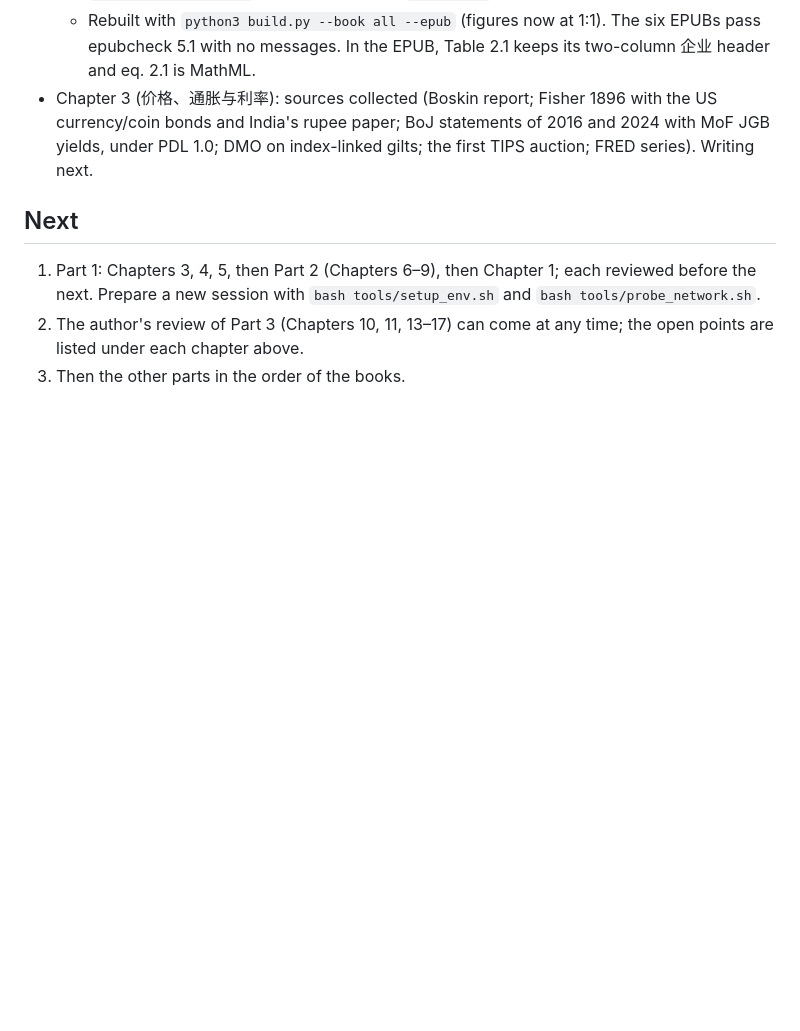
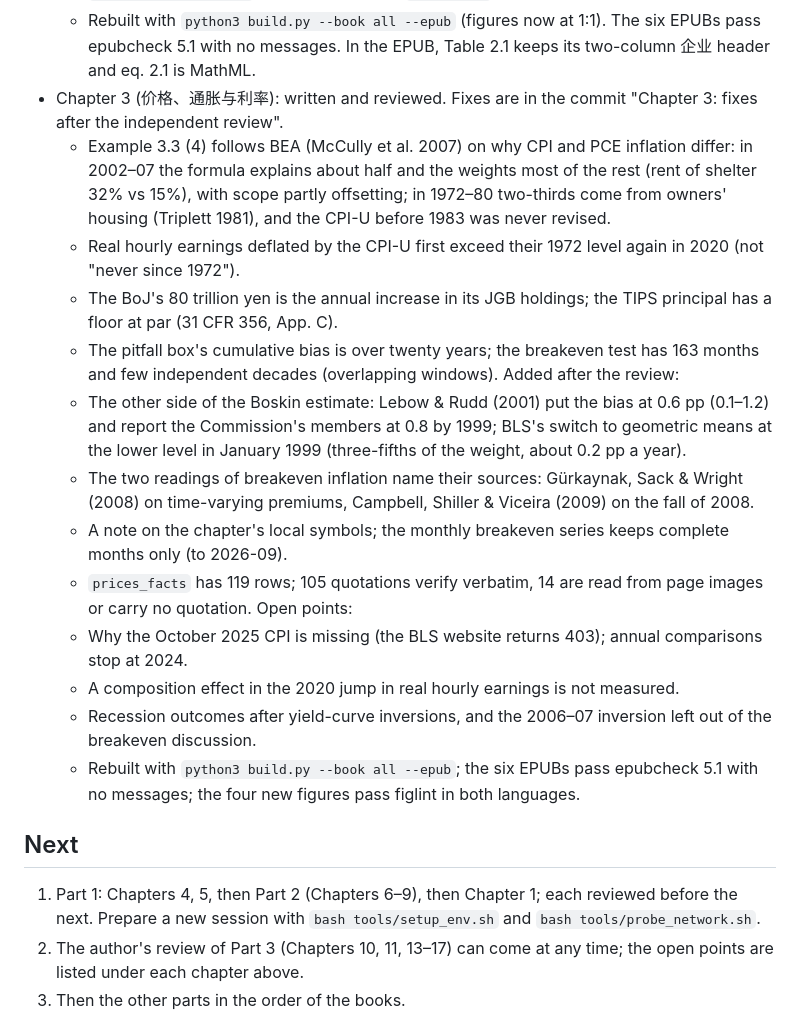
Before and after one commit to 610607/finance-study, a Markdown page: macro/docs/STATUS.md, the part around the change. Drawn GitHub-style; blank space fills up the shorter version.

Commit message:
STATUS and WORKFLOW: Chapter 3 written and reviewed
Co-Authored-By: Claude Opus 5.5 <noreply@anthropic.com>
Claude-Session: https://claude.ai/code/session_01UwMDk4mt9y3BmvkA2ELVbh

```diff
--- a/macro/docs/STATUS.md
+++ b/macro/docs/STATUS.md
@@ -98,10 +98,24 @@ Updated 2026-10-14.
   - The 2025 SNA is quoted from its pre-edit version.
   - `verify_web_quotes.py` takes a per-source `user_agent` (FRASER refuses the default one).
   - Rebuilt with `python3 build.py --book all --epub` (figures now at 1:1). The six EPUBs pass epubcheck 5.1 with no messages. In the EPUB, Table 2.1 keeps its two-column 企业 header and eq. 2.1 is MathML.
-- Chapter 3 (价格、通胀与利率): sources collected (Boskin report; Fisher 1896 with the US currency/coin bonds and India's rupee paper; BoJ statements of 2016 and 2024 with MoF JGB yields, under PDL 1.0; DMO on index-linked gilts; the first TIPS auction; FRED series). Writing next.
+- Chapter 3 (价格、通胀与利率): written and reviewed. Fixes are in the commit "Chapter 3: fixes after the independent review".
+  - Example 3.3 (4) follows BEA (McCully et al. 2007) on why CPI and PCE inflation differ: in 2002–07 the formula explains about half and the weights most of the rest (rent of shelter 32% vs 15%), with scope partly offsetting; in 1972–80 two-thirds come from owners' housing (Triplett 1981), and the CPI-U before 1983 was never revised.
+  - Real hourly earnings deflated by the CPI-U first exceed their 1972 level again in 2020 (not "never since 1972").
+  - The BoJ's 80 trillion yen is the annual increase in its JGB holdings; the TIPS principal has a floor at par (31 CFR 356, App. C).
+  - The pitfall box's cumulative bias is over twenty years; the breakeven test has 163 months and few independent decades (overlapping windows).
+  Added after the review:
+  - The other side of the Boskin estimate: Lebow & Rudd (2001) put the bias at 0.6 pp (0.1–1.2) and report the Commission's members at 0.8 by 1999; BLS's switch to geometric means at the lower level in January 1999 (three-fifths of the weight, about 0.2 pp a year).
+  - The two readings of breakeven inflation name their sources: Gürkaynak, Sack & Wright (2008) on time-varying premiums, Campbell, Shiller & Viceira (2009) on the fall of 2008.
+  - A note on the chapter's local symbols; the monthly breakeven series keeps complete months only (to 2026-09).
+  - `prices_facts` has 119 rows; 105 quotations verify verbatim, 14 are read from page images or carry no quotation.
+  Open points:
+  - Why the October 2025 CPI is missing (the BLS website returns 403); annual comparisons stop at 2024.
+  - A composition effect in the 2020 jump in real hourly earnings is not measured.
+  - Recession outcomes after yield-curve inversions, and the 2006–07 inversion left out of the breakeven discussion.
+  - Rebuilt with `python3 build.py --book all --epub`; the six EPUBs pass epubcheck 5.1 with no messages; the four new figures pass figlint in both languages.
 
 ## Next
-1. Part 1: Chapters 3, 4, 5, then Part 2 (Chapters 6–9), then Chapter 1; each reviewed before the next. Prepare a new session with `bash tools/setup_env.sh` and `bash tools/probe_network.sh`.
+1. Part 1: Chapters 4, 5, then Part 2 (Chapters 6–9), then Chapter 1; each reviewed before the next. Prepare a new session with `bash tools/setup_env.sh` and `bash tools/probe_network.sh`.
 2. The author's review of Part 3 (Chapters 10, 11, 13–17) can come at any time; the open points are listed under each chapter above.
 3. Then the other parts in the order of the books.
 
```
Also changed, not shown: macro/docs/WORKFLOW.md (+1 -1 lines).
